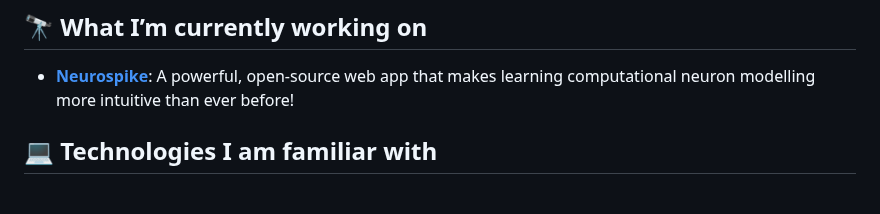
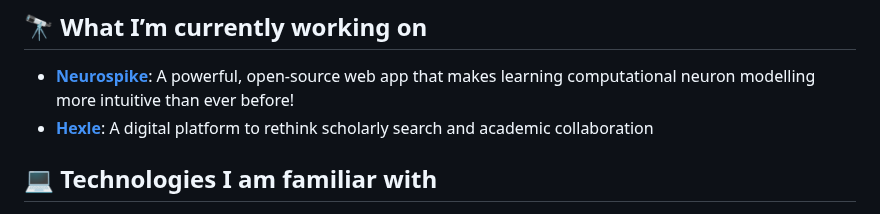
Before and after one commit to dillondesilva/dillondesilva, a Markdown page: README.md, the part around the change. Drawn GitHub-style.

```diff
--- a/README.md
+++ b/README.md
@@ -11,7 +11,7 @@ Recently, I have been building an app called Neurospike which is all about under
 In my spare time, I enjoy spending time with my family and friends, sim-racing and video games.
 ## 🔭 What I’m currently working on
 - **[Neurospike](https://dillondesilva.github.io/neurospike/)**: A powerful, open-source web app that makes learning computational neuron modelling more intuitive than ever before!
-
+- **[Hexle](https://hexleai.vercel.app)**: A digital platform to rethink scholarly search and academic collaboration
 ## 💻 Technologies I am familiar with
 
 
```
